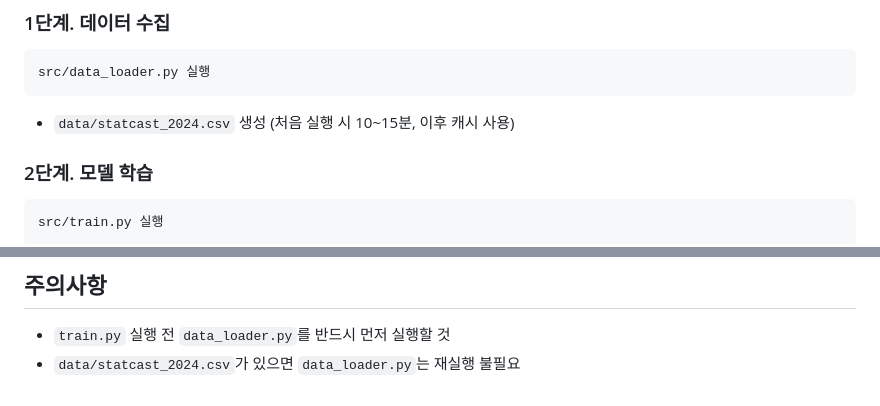
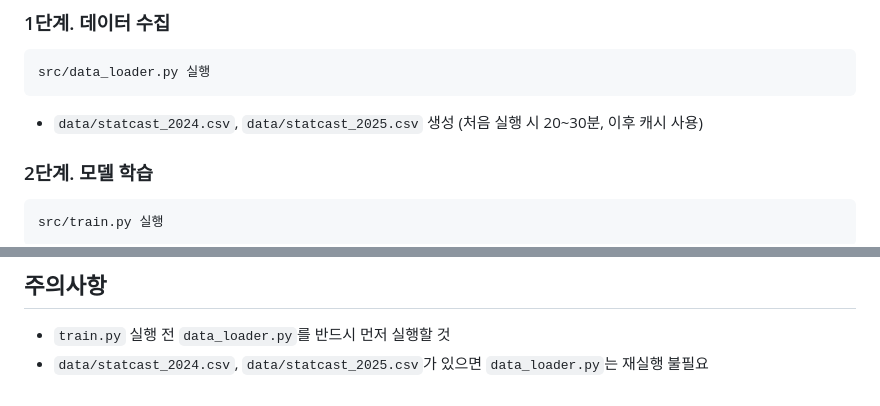
Before and after one commit to gaeun1961/mlb-pitch-classifier, a Markdown page: desktop_app/README.md, 2 parts joined by grey strips. Rendered like a GitHub page.

````diff
--- a/desktop_app/README.md
+++ b/desktop_app/README.md
@@ -21,7 +21,7 @@ pip install pybaseball
 ```
 src/data_loader.py 실행
 ```
-- `data/statcast_2024.csv` 생성 (처음 실행 시 10~15분, 이후 캐시 사용)
+- `data/statcast_2024.csv`, `data/statcast_2025.csv` 생성 (처음 실행 시 20~30분, 이후 캐시 사용)
 
 ### 2단계. 모델 학습
 ```
@@ -80,4 +80,4 @@ desktop_app/
 
 ## 주의사항
 - `train.py` 실행 전 `data_loader.py`를 반드시 먼저 실행할 것
-- `data/statcast_2024.csv`가 있으면 `data_loader.py`는 재실행 불필요
+- `data/statcast_2024.csv`, `data/statcast_2025.csv`가 있으면 `data_loader.py`는 재실행 불필요
````
Also changed, not shown: README.md (+8 -8 lines), results/confusion_matrix.png, results/loss_accuracy.png, 6 other files.
